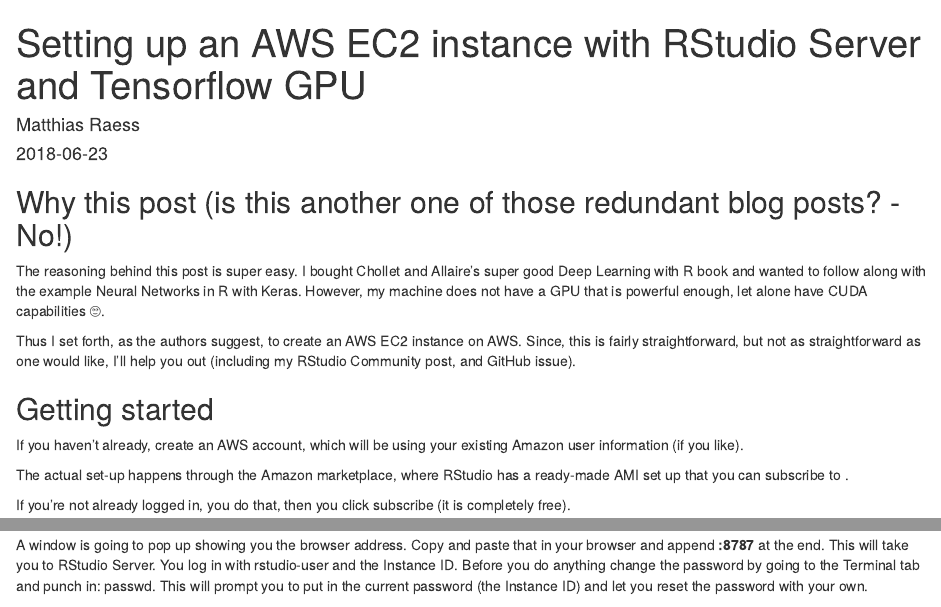
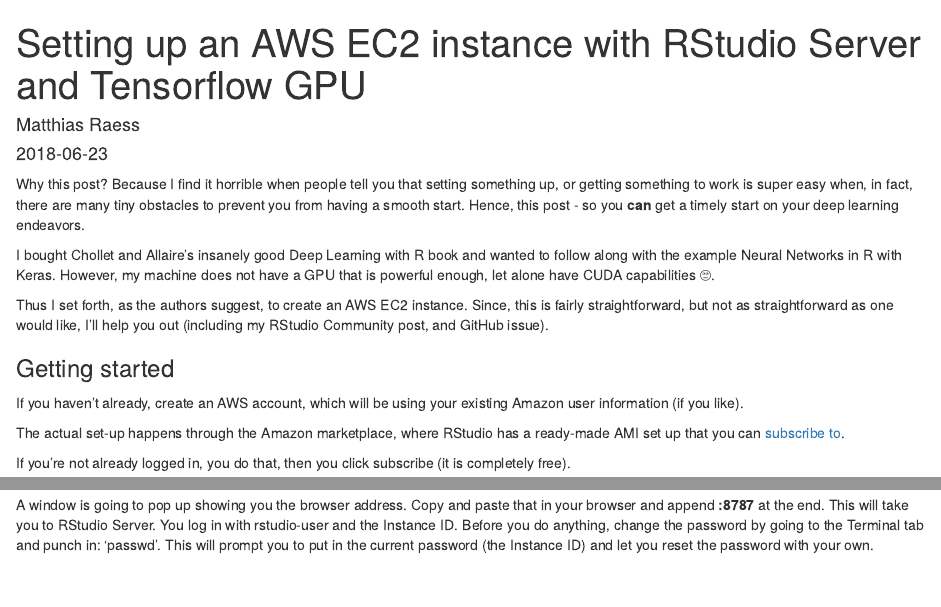
Before and after one commit to mraess/mraess, an R Markdown document (content/post/2018-06-23-setting-up-an-aws-ec2-instance-with-rstudio-server-and-tensorflow-gpu.Rmd): the page in a window 1100 px wide, from its top, and a second part further down, joined at a grey line. Rendered offline with R 4.5, knitr and Pandoc, with nearby package versions.

Commit message:
Final changes to AWS-blog post

````diff
--- a/content/post/2018-06-23-setting-up-an-aws-ec2-instance-with-rstudio-server-and-tensorflow-gpu.Rmd
+++ b/content/post/2018-06-23-setting-up-an-aws-ec2-instance-with-rstudio-server-and-tensorflow-gpu.Rmd
@@ -19,18 +19,18 @@
 thumbnailImage: https://upload.wikimedia.org/wikipedia/commons/thumb/5/5c/AWS_Simple_Icons_AWS_Cloud.svg/480px-AWS_Simple_Icons_AWS_Cloud.svg.png
 ---
 
-## Why this post (is this another one of those redundant blog posts? - No!)
 
+Why this post? Because I find it horrible when people tell you that setting something up, or getting something to work is super easy when, in fact, there are many tiny obstacles to prevent you from having a smooth start. Hence, this post - so you **can** get a timely start on your deep learning endeavors.
 
-The reasoning behind this post is super easy. I bought Chollet and Allaire's super good Deep Learning with R book and wanted to follow along with the example Neural Networks in R with Keras. However, my machine does not have a GPU that is powerful enough, let alone have CUDA capabilities 🙄.
+I bought Chollet and Allaire's insanely good Deep Learning with R book and wanted to follow along with the example Neural Networks in R with Keras. However, my machine does not have a GPU that is powerful enough, let alone have CUDA capabilities 🙄.
 
-Thus I set forth, as the authors suggest, to create an AWS EC2 instance on AWS. Since, this is fairly straightforward, but not as straightforward as one would like, I'll help you out (including my RStudio Community post, and GitHub issue).
+Thus I set forth, as the authors suggest, to create an AWS EC2 instance. Since, this is fairly straightforward, but not as straightforward as one would like, I'll help you out (including my RStudio Community post, and GitHub issue).
 
-## Getting started
+### Getting started
 
 If you haven't already, create an AWS account, which will be using your existing Amazon user information (if you like).
 
-The actual set-up happens through the Amazon marketplace, where RStudio has a ready-made AMI set up that you can subscribe to  .
+The actual set-up happens through the Amazon marketplace, where RStudio has a ready-made AMI set up that you can [subscribe to](https://aws.amazon.com/marketplace/pp/B0785SXYB2).
 
 If you're not already logged in, you do that, then you click subscribe (it is completely free).
 
@@ -71,7 +79,7 @@
 
 ![](/post/2018-06-23-setting-up-an-aws-ec2-instance-with-rstudio-server-and-tensorflow-gpu_files/6.png)
 
-A window is going to pop up showing you the browser address. Copy and paste that in your browser and append **:8787** at the end. This will take you to RStudio Server. You log in with rstudio-user and the Instance ID. Before you do anything change the password by going to the Terminal tab and punch in: passwd. This will prompt you to put in the current password (the Instance ID) and let you reset the password with your own.
+A window is going to pop up showing you the browser address. Copy and paste that in your browser and append **:8787** at the end. This will take you to RStudio Server. You log in with rstudio-user and the Instance ID. Before you do anything,  change the password by going to the Terminal tab and punch in: 'passwd'. This will prompt you to put in the current password (the Instance ID) and let you reset the password with your own.
 
 After this, you are good to go. In order to build a neural network load the keras-package with ``` library(keras)```. However, do `r htmltools::HTML("{{< hl-text danger >}} NOT {{< /hl-text >}}")` run ```install_keras(tensorflow = "gpu")``` because this is already installed and running this command will probably screw stuff up (like it did for me).
 
````
Also changed, not shown: content/post/2018-06-22-bayesian-inference-auf-deutsch.Rmd (+1 -1 lines), content/post/2018-06-22-bayesian-inference-auf-deutsch.html, content/post/2018-06-23-setting-up-an-aws-ec2-instance-with-rstudio-server-and-tensorflow-gpu.html, static/post/2015-07-23-r-rmarkdown_files/figure-html/pie-1.png (deleted), content/post/2018-06-23-setting-up-an-aws-ec2-instance-with-rstudio-server-and-tensorflow-gpu.Rmd (14 more changed lines), 1 other file.
